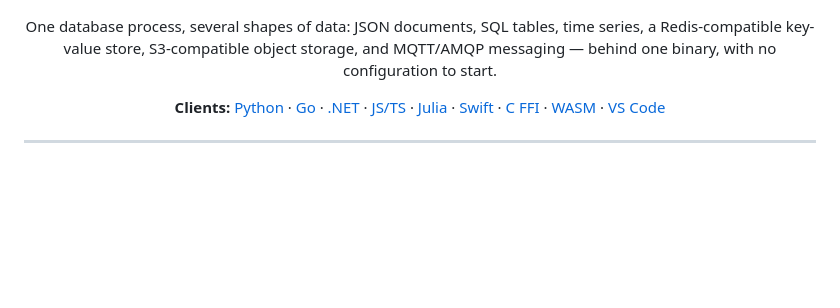
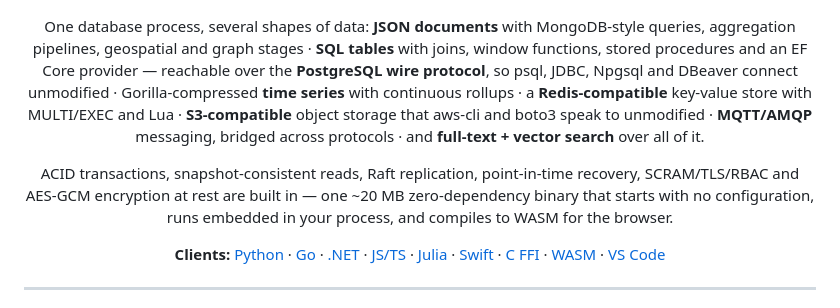
Before and after one commit to parisxmas/OxiDB, a Markdown page: README.md, the part around the change. Rendered like a GitHub page; blank space fills up the shorter version.

Commit message:
docs(readme): expand the intro paragraph — name what each shape actually offers

```diff
--- a/README.md
+++ b/README.md
@@ -2,7 +2,9 @@
   <img src="logo.png" alt="OxiDB" width="500">
 </p>
 
-<p align="center">One database process, several shapes of data: JSON documents, SQL tables, time series, a Redis-compatible key-value store, S3-compatible object storage, and MQTT/AMQP messaging — behind one binary, with no configuration to start.</p>
+<p align="center">One database process, several shapes of data: <strong>JSON documents</strong> with MongoDB-style queries, aggregation pipelines, geospatial and graph stages · <strong>SQL tables</strong> with joins, window functions, stored procedures and an EF Core provider — reachable over the <strong>PostgreSQL wire protocol</strong>, so psql, JDBC, Npgsql and DBeaver connect unmodified · Gorilla-compressed <strong>time series</strong> with continuous rollups · a <strong>Redis-compatible</strong> key-value store with MULTI/EXEC and Lua · <strong>S3-compatible</strong> object storage that aws-cli and boto3 speak to unmodified · <strong>MQTT/AMQP</strong> messaging, bridged across protocols · and <strong>full-text + vector search</strong> over all of it.</p>
+
+<p align="center">ACID transactions, snapshot-consistent reads, Raft replication, point-in-time recovery, SCRAM/TLS/RBAC and AES-GCM encryption at rest are built in — one ~20 MB zero-dependency binary that starts with no configuration, runs embedded in your process, and compiles to WASM for the browser.</p>
 
 <p align="center"><strong>Clients:</strong> <a href="python/">Python</a> · <a href="go/">Go</a> · <a href="dotnet/">.NET</a> · <a href="oxidb-js/">JS/TS</a> · <a href="julia/">Julia</a> · <a href="swift/">Swift</a> · <a href="oxidb-client-ffi/">C FFI</a> · <a href="oxidb-wasm/">WASM</a> · <a href="oxidb-vscode/">VS Code</a></p>
 
```
